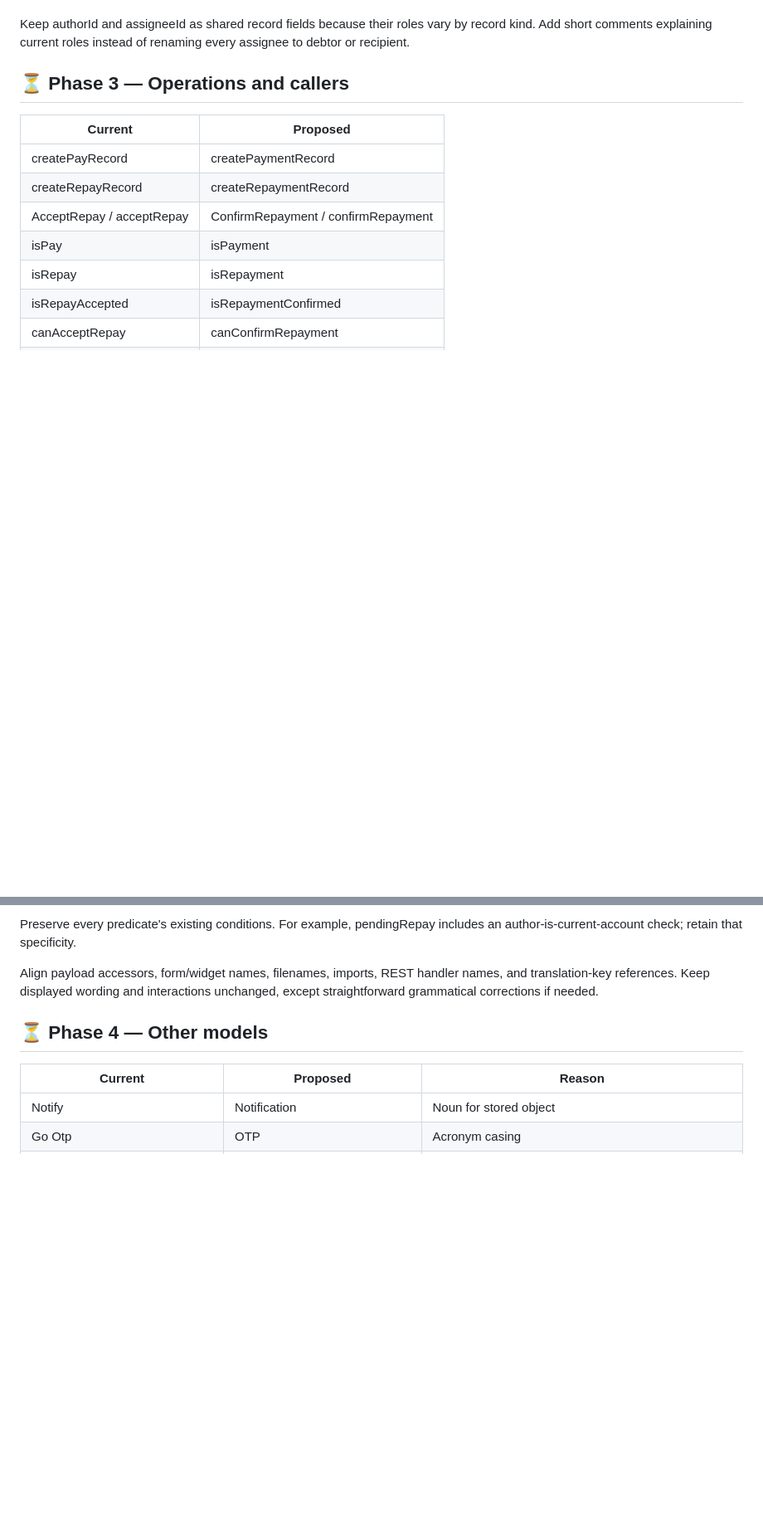
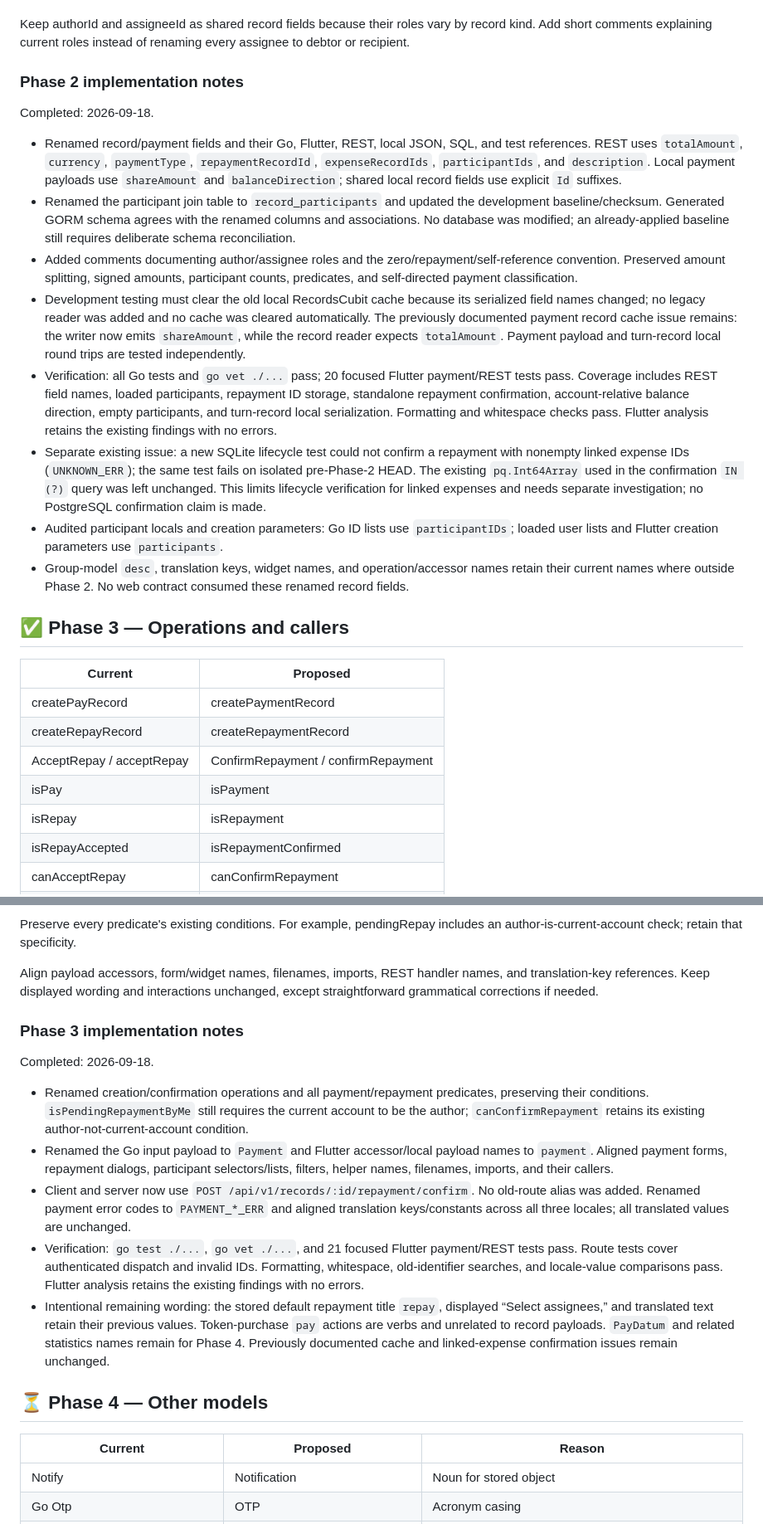
Before and after one commit to ekipma/docs, a Markdown page: todo/model-naming-plan.md, 2 parts joined by grey strips. Shown at 83% size. Drawn GitHub-style; blank space fills up the shorter version.

Commit message:
Phase 3 completed

```diff
--- a/todo/model-naming-plan.md
+++ b/todo/model-naming-plan.md
@@ -74,7 +74,20 @@ Document the existing repaymentRecordId convention: an expense points to its rep
 
 Keep authorId and assigneeId as shared record fields because their roles vary by record kind. Add short comments explaining current roles instead of renaming every assignee to debtor or recipient.
 
-## ⏳ Phase 3 — Operations and callers
+### Phase 2 implementation notes
+
+Completed: 2026-09-18.
+
+- Renamed record/payment fields and their Go, Flutter, REST, local JSON, SQL, and test references. REST uses `totalAmount`, `currency`, `paymentType`, `repaymentRecordId`, `expenseRecordIds`, `participantIds`, and `description`. Local payment payloads use `shareAmount` and `balanceDirection`; shared local record fields use explicit `Id` suffixes.
+- Renamed the participant join table to `record_participants` and updated the development baseline/checksum. Generated GORM schema agrees with the renamed columns and associations. No database was modified; an already-applied baseline still requires deliberate schema reconciliation.
+- Added comments documenting author/assignee roles and the zero/repayment/self-reference convention. Preserved amount splitting, signed amounts, participant counts, predicates, and self-directed payment classification.
+- Development testing must clear the old local RecordsCubit cache because its serialized field names changed; no legacy reader was added and no cache was cleared automatically. The previously documented payment record cache issue remains: the writer now emits `shareAmount`, while the record reader expects `totalAmount`. Payment payload and turn-record local round trips are tested independently.
+- Verification: all Go tests and `go vet ./...` pass; 20 focused Flutter payment/REST tests pass. Coverage includes REST field names, loaded participants, repayment ID storage, standalone repayment confirmation, account-relative balance direction, empty participants, and turn-record local serialization. Formatting and whitespace checks pass. Flutter analysis retains the existing findings with no errors.
+- Separate existing issue: a new SQLite lifecycle test could not confirm a repayment with nonempty linked expense IDs (`UNKNOWN_ERR`); the same test fails on isolated pre-Phase-2 HEAD. The existing `pq.Int64Array` used in the confirmation `IN (?)` query was left unchanged. This limits lifecycle verification for linked expenses and needs separate investigation; no PostgreSQL confirmation claim is made.
+- Audited participant locals and creation parameters: Go ID lists use `participantIDs`; loaded user lists and Flutter creation parameters use `participants`.
+- Group-model `desc`, translation keys, widget names, and operation/accessor names retain their current names where outside Phase 2. No web contract consumed these renamed record fields.
+
+## ✅ Phase 3 — Operations and callers
 
 | Current | Proposed |
 | --- | --- |
@@ -91,6 +104,16 @@ Keep authorId and assigneeId as shared record fields because their roles vary by
 Preserve every predicate's existing conditions. For example, pendingRepay includes an author-is-current-account check; retain that specificity.
 
 Align payload accessors, form/widget names, filenames, imports, REST handler names, and translation-key references. Keep displayed wording and interactions unchanged, except straightforward grammatical corrections if needed.
+
+### Phase 3 implementation notes
+
+Completed: 2026-09-18.
+
+- Renamed creation/confirmation operations and all payment/repayment predicates, preserving their conditions. `isPendingRepaymentByMe` still requires the current account to be the author; `canConfirmRepayment` retains its existing author-not-current-account condition.
+- Renamed the Go input payload to `Payment` and Flutter accessor/local payload names to `payment`. Aligned payment forms, repayment dialogs, participant selectors/lists, filters, helper names, filenames, imports, and their callers.
+- Client and server now use `POST /api/v1/records/:id/repayment/confirm`. No old-route alias was added. Renamed payment error codes to `PAYMENT_*_ERR` and aligned translation keys/constants across all three locales; all translated values are unchanged.
+- Verification: `go test ./...`, `go vet ./...`, and 21 focused Flutter payment/REST tests pass. Route tests cover authenticated dispatch and invalid IDs. Formatting, whitespace, old-identifier searches, and locale-value comparisons pass. Flutter analysis retains the existing findings with no errors.
+- Intentional remaining wording: the stored default repayment title `repay`, displayed “Select assignees,” and translated text retain their previous values. Token-purchase `pay` actions are verbs and unrelated to record payloads. `PayDatum` and related statistics names remain for Phase 4. Previously documented cache and linked-expense confirmation issues remain unchanged.
 
 ## ⏳ Phase 4 — Other models
 
```
Also changed, not shown: other parts of todo/model-naming-plan.md (+2 -2 lines).
